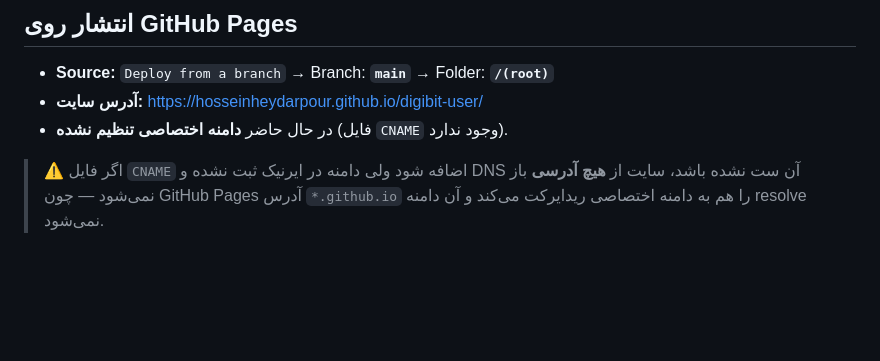
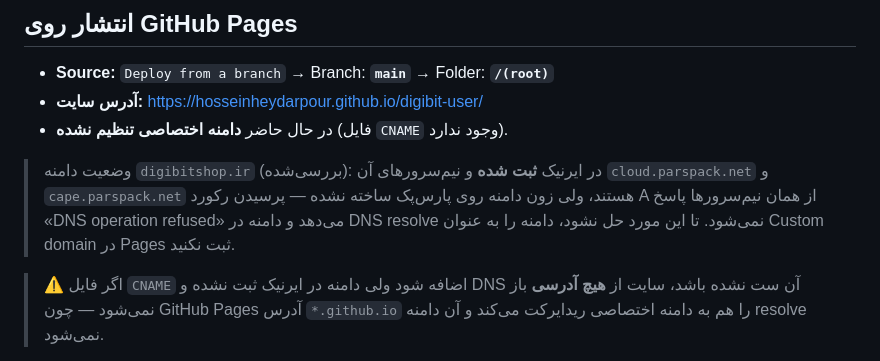
Before and after one commit to HosseinHeydarpour/digibit-user, a Markdown page: README.md, the part around the change. Rendered like a GitHub page; blank space fills up the shorter version.

Commit message:
docs: record the measured state of digibitshop.ir
The domain is registered at IRNIC and delegates to cloud/cape.parspack.net, but
querying those nameservers for the zone returns 'DNS operation refused' and the
domain does not resolve anywhere. Note it so nobody re-adds the custom domain
in Pages before the DNS zone exists.

```diff
--- a/README.md
+++ b/README.md
@@ -35,6 +35,12 @@
 - **Source:** `Deploy from a branch` → Branch: **`main`** → Folder: **`/(root)`**
 - **آدرس سایت:** <https://hosseinheydarpour.github.io/digibit-user/>
 - در حال حاضر **دامنه اختصاصی تنظیم نشده** (فایل `CNAME` وجود ندارد).
+
+> وضعیت دامنه `digibitshop.ir` (بررسی‌شده): در ایرنیک **ثبت شده** و نیم‌سرورهای آن
+> `cloud.parspack.net` و `cape.parspack.net` هستند، ولی زون دامنه روی پارس‌پک ساخته
+> نشده — پرسیدن رکورد A از همان نیم‌سرورها پاسخ «DNS operation refused» می‌دهد و
+> دامنه در DNS resolve نمی‌شود. تا این مورد حل نشود، دامنه را به عنوان Custom domain
+> در Pages ثبت نکنید.
 
 > ⚠️ اگر فایل `CNAME` اضافه شود ولی دامنه در ایرنیک ثبت نشده و DNS آن ست نشده باشد،
 > سایت از **هیچ آدرسی** باز نمی‌شود — چون GitHub Pages آدرس `*.github.io` را هم به
```
